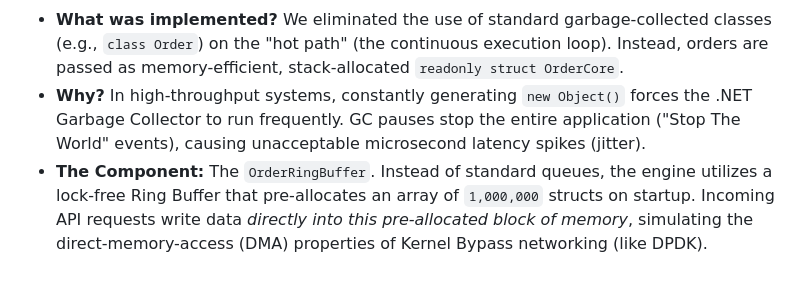
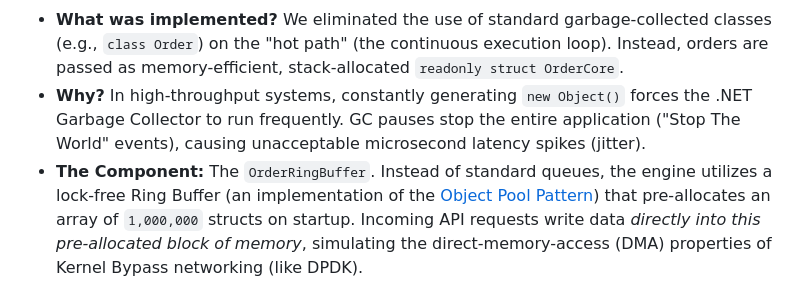
Before and after one commit to vishaljha2121/TradingEngine, a Markdown page: TradingEngine/README.md, the part around one of its changes. GitHub-like rendering.

Commit message:
docs: add wikipedia links to performance engineering concepts

```diff
--- a/TradingEngine/README.md
+++ b/TradingEngine/README.md
@@ -36,4 +36,4 @@ To demonstrate systems-level optimizations, several techniques were implemented
 *   **What was implemented?** We eliminated the use of standard garbage-collected classes (e.g., `class Order`) on the "hot path" (the continuous execution loop). Instead, orders are passed as memory-efficient, stack-allocated `readonly struct OrderCore`.
 *   **Why?** In high-throughput systems, constantly generating `new Object()` forces the .NET Garbage Collector to run frequently. GC pauses stop the entire application ("Stop The World" events), causing unacceptable microsecond latency spikes (jitter).
-*   **The Component:** The `OrderRingBuffer`. Instead of standard queues, the engine utilizes a lock-free Ring Buffer that pre-allocates an array of `1,000,000` structs on startup. Incoming API requests write data *directly into this pre-allocated block of memory*, simulating the direct-memory-access (DMA) properties of Kernel Bypass networking (like DPDK).
+*   **The Component:** The `OrderRingBuffer`. Instead of standard queues, the engine utilizes a lock-free Ring Buffer (an implementation of the [Object Pool Pattern](https://en.wikipedia.org/wiki/Object_pool_pattern)) that pre-allocates an array of `1,000,000` structs on startup. Incoming API requests write data *directly into this pre-allocated block of memory*, simulating the direct-memory-access (DMA) properties of Kernel Bypass networking (like DPDK).
 
```
Also changed, not shown: other parts of TradingEngine/README.md (+3 -3 lines).
